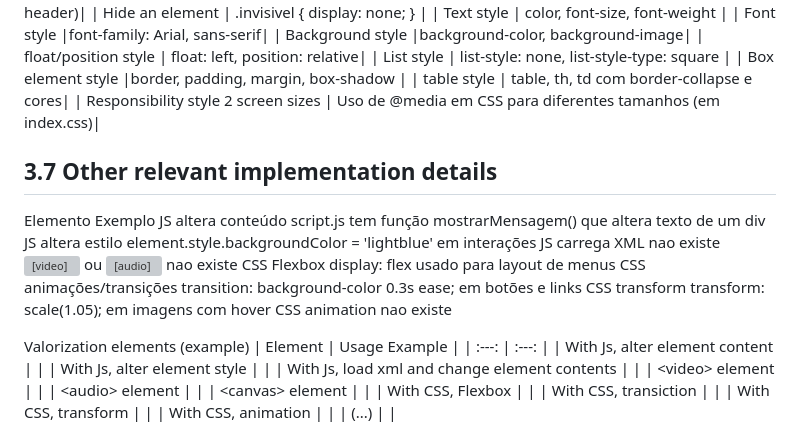
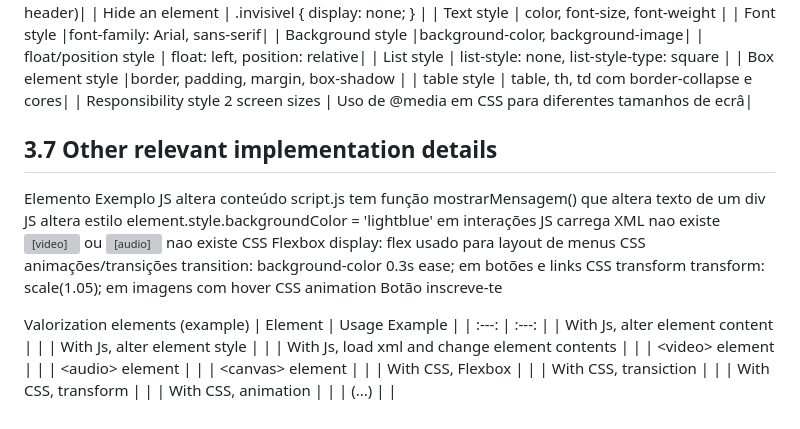
Before and after one commit to inf24tig38/inf24tig38, a Markdown page: README.md, the part around one of its changes. GitHub-like rendering; grey boxes are pictures that could not be loaded.

```diff
--- a/README.md
+++ b/README.md
@@ -125,7 +125,7 @@ CSS Minimum requirements (usage of/change of)
 | List style | list-style: none, list-style-type: square |
 | Box element style |border, padding, margin, box-shadow |
 | table style | table, th, td com border-collapse e cores|
-| Responsibility style 2 screen sizes | Uso de @media em CSS para diferentes tamanhos (em index.css)|
+| Responsibility style 2 screen sizes | Uso de @media em CSS para diferentes tamanhos de ecrâ|
 
 ## 3.7 Other relevant implementation details
 
@@ -137,7 +137,7 @@ JS carrega XML	            nao existe
 CSS Flexbox	                display: flex usado para layout de menus
 CSS animações/transições	  transition: background-color 0.3s ease; em botões e links
 CSS transform               transform: scale(1.05); em imagens com hover
-CSS animation               nao existe
+CSS animation               Botão inscreve-te
 
 Valorization elements (example)
 | Element | Usage Example |
```
Also changed, not shown: other parts of README.md (+1 -1 lines).
